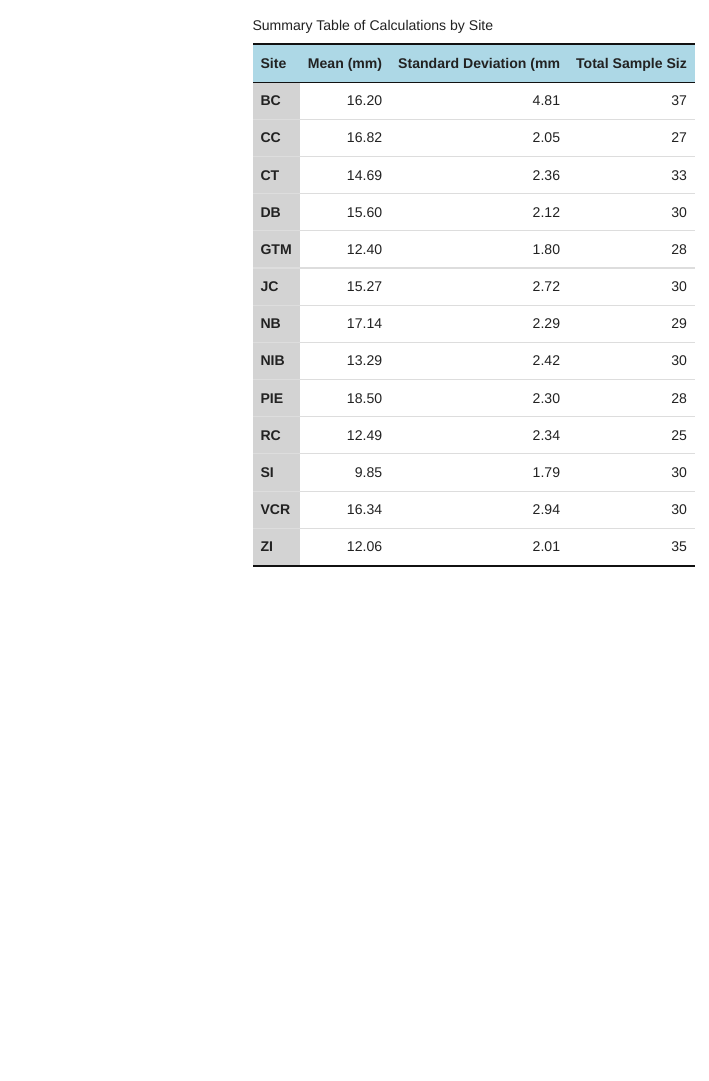
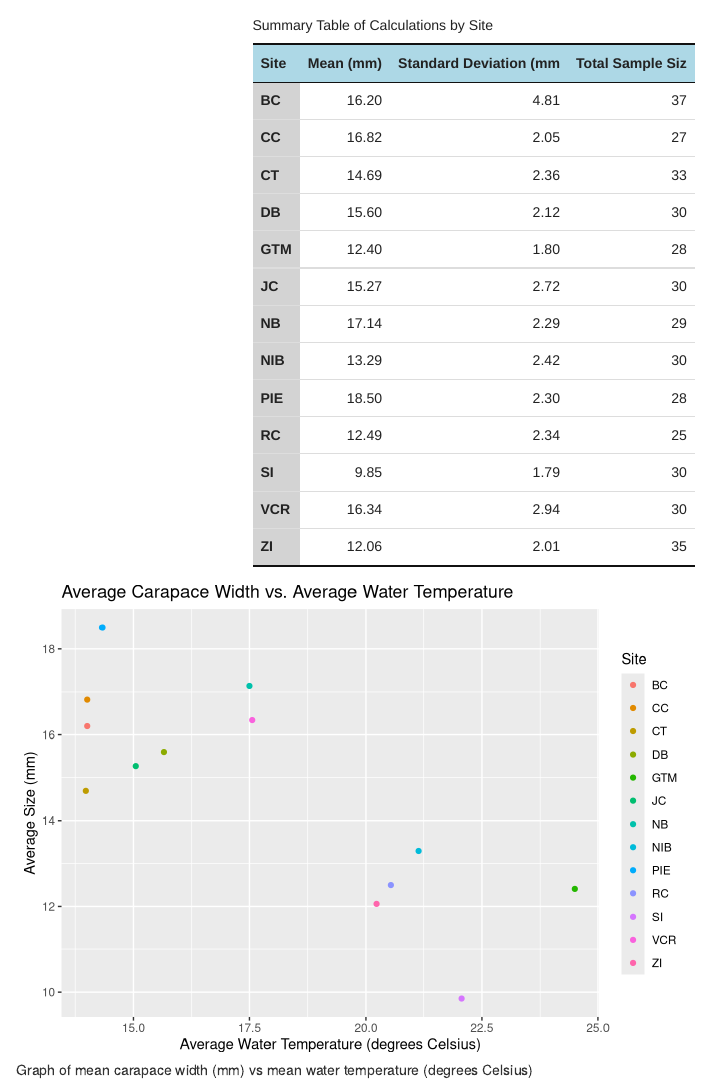
Before and after one commit to palomacartwright/eds221-day10-collab, an R Markdown document (fiddler-crabs.Rmd): the page in a window 1100 px wide, from 630 px down. Rendered offline with R 4.5, knitr and Pandoc, with nearby package versions; code that draws random numbers runs with fixed seeds of ours; column names are cleaned by a stand-in for the janitor package.

Commit message:
added new scatterplot

````diff
--- a/fiddler-crabs.Rmd
+++ b/fiddler-crabs.Rmd
@@ -50,0 +55,14 @@ summ_table %>%
+  summarize(mean_size = round(mean(carapace_width), 2),
+            mean_water = round(mean(matw), 2))
+```
+
+```{r, fig.alt = "Scatterplot showing the mean size of Fiddler Crabs vs mean water temperature. On average, cooler water produces larger crabs.", fig.cap = "Graph of mean carapace width (mm) vs mean water temperature (degrees Celsius)", echo=FALSE}
+ggplot(test, aes(x = mean_water, y = mean_size)) +
+  geom_point(aes(color = site)) +
+  labs(title = "Average Carapace Width vs. Average Water Temperature",
+       x = "Average Water Temperature (degrees Celsius)",
+       y = "Average Size (mm)",
+       color = "Site")
+
+
+```
````
Also changed, not shown: fiddler-crabs.html, fiddler-crabs.Rmd (4 more changed lines).
